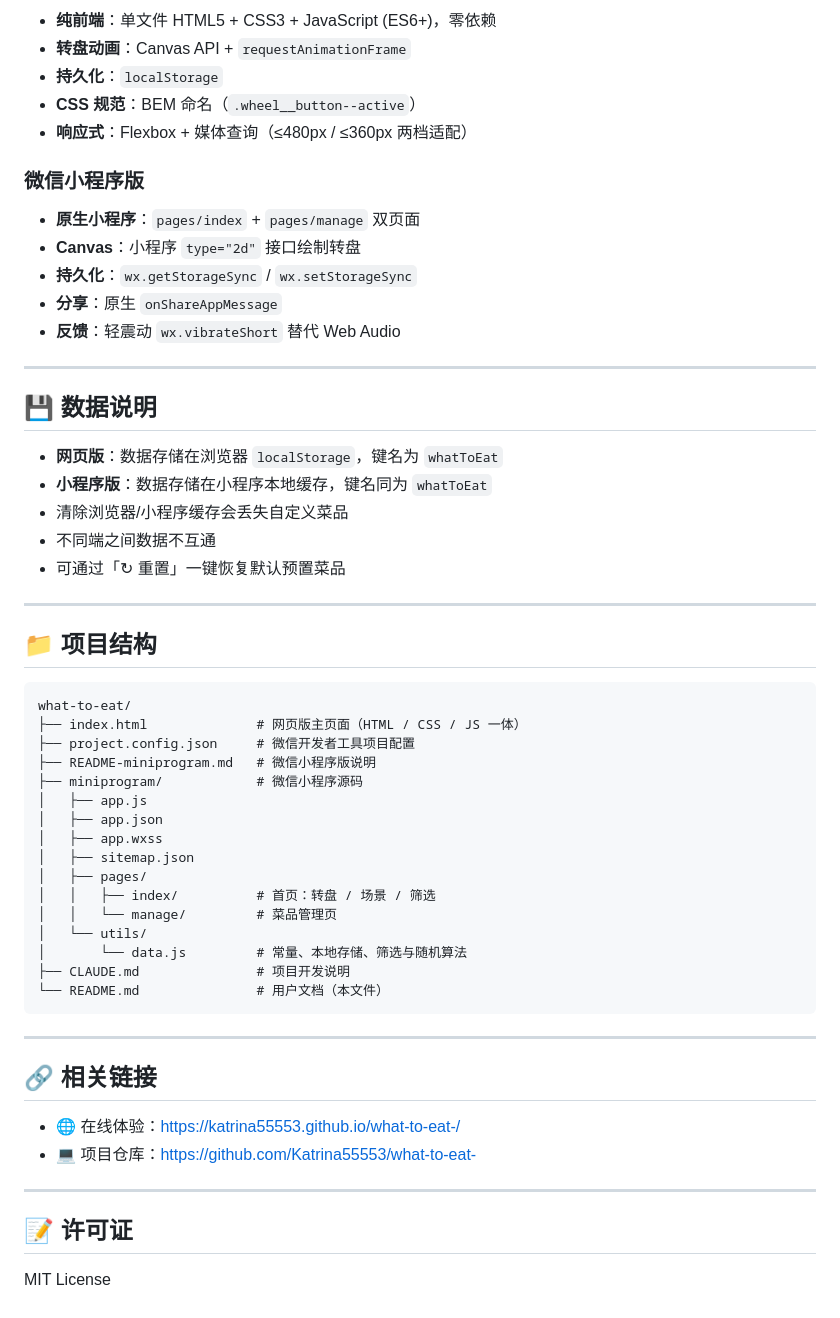
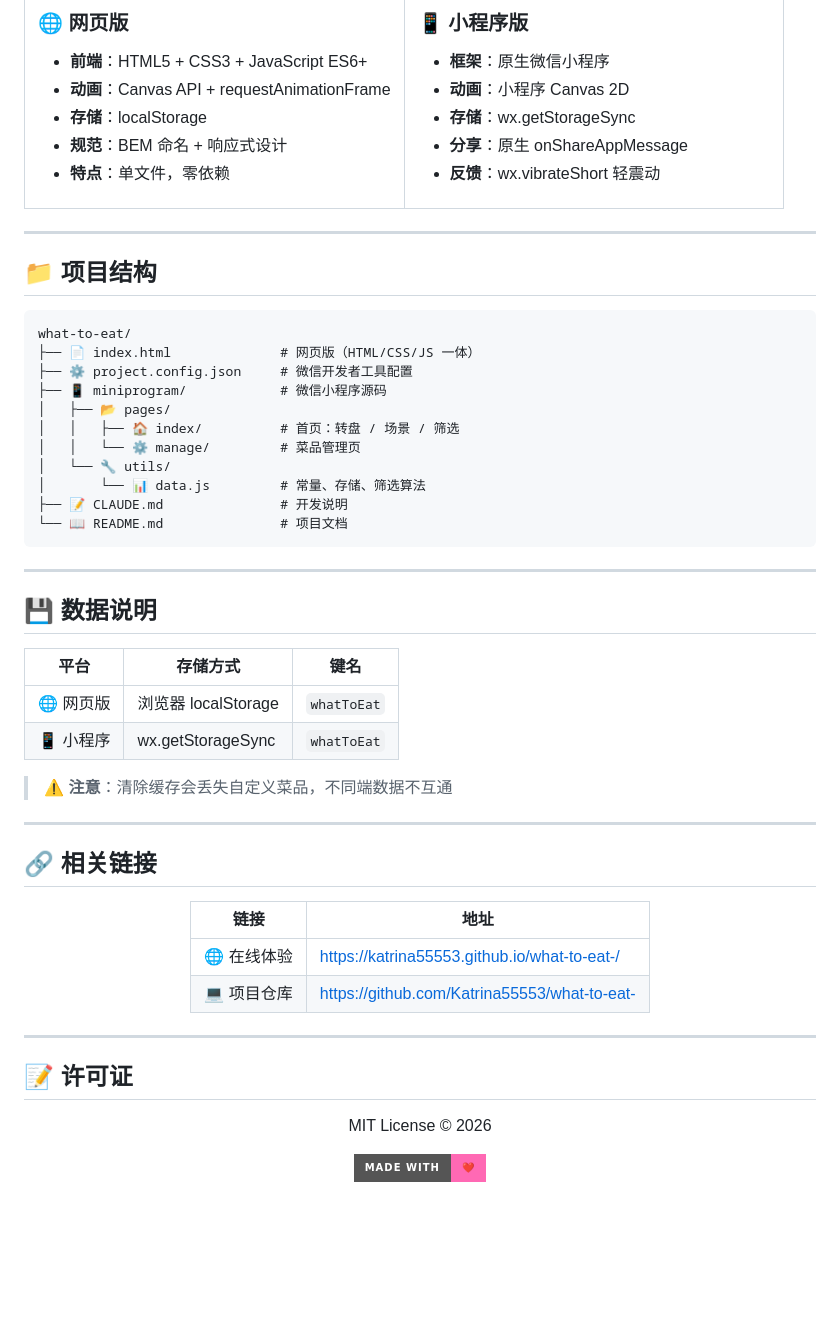
Before and after one commit to Katrina55553/what-to-eat-, a Markdown page: README.md, the part around one of its changes. Rendered like a GitHub page; badges without logos; blank space fills up the shorter version.

````diff
--- a/README.md
+++ b/README.md
@@ -75,27 +108,24 @@
 
-- **纯前端**：单文件 HTML5 + CSS3 + JavaScript (ES6+)，零依赖
-- **转盘动画**：Canvas API + `requestAnimationFrame`
-- **持久化**：`localStorage`
-- **CSS 规范**：BEM 命名（`.wheel__button--active`）
-- **响应式**：Flexbox + 媒体查询（≤480px / ≤360px 两档适配）
+### 🌐 网页版
+- **前端**：HTML5 + CSS3 + JavaScript ES6+
+- **动画**：Canvas API + requestAnimationFrame
+- **存储**：localStorage
+- **规范**：BEM 命名 + 响应式设计
+- **特点**：单文件，零依赖
 
-### 微信小程序版
+</td>
+<td width="50%">
 
-- **原生小程序**：`pages/index` + `pages/manage` 双页面
-- **Canvas**：小程序 `type="2d"` 接口绘制转盘
-- **持久化**：`wx.getStorageSync` / `wx.setStorageSync`
-- **分享**：原生 `onShareAppMessage`
-- **反馈**：轻震动 `wx.vibrateShort` 替代 Web Audio
+### 📱 小程序版
+- **框架**：原生微信小程序
+- **动画**：小程序 Canvas 2D
+- **存储**：wx.getStorageSync
+- **分享**：原生 onShareAppMessage
+- **反馈**：wx.vibrateShort 轻震动
 
----
-
-## 💾 数据说明
-
-- **网页版**：数据存储在浏览器 `localStorage`，键名为 `whatToEat`
-- **小程序版**：数据存储在小程序本地缓存，键名同为 `whatToEat`
-- 清除浏览器/小程序缓存会丢失自定义菜品
-- 不同端之间数据不互通
-- 可通过「↻ 重置」一键恢复默认预置菜品
+</td>
+</tr>
+</table>
 
 ---
 
@@ -103,32 +133,50 @@
 
 ```
 what-to-eat/
-├── index.html              # 网页版主页面（HTML / CSS / JS 一体）
-├── project.config.json     # 微信开发者工具项目配置
-├── README-miniprogram.md   # 微信小程序版说明
-├── miniprogram/            # 微信小程序源码
-│   ├── app.js
-│   ├── app.json
-│   ├── app.wxss
-│   ├── sitemap.json
-│   ├── pages/
-│   │   ├── index/          # 首页：转盘 / 场景 / 筛选
-│   │   └── manage/         # 菜品管理页
-│   └── utils/
-│       └── data.js         # 常量、本地存储、筛选与随机算法
-├── CLAUDE.md               # 项目开发说明
-└── README.md               # 用户文档（本文件）
+├── 📄 index.html              # 网页版（HTML/CSS/JS 一体）
+├── ⚙️ project.config.json     # 微信开发者工具配置
+├── 📱 miniprogram/            # 微信小程序源码
+│   ├── 📂 pages/
+│   │   ├── 🏠 index/          # 首页：转盘 / 场景 / 筛选
+│   │   └── ⚙️ manage/         # 菜品管理页
+│   └── 🔧 utils/
+│       └── 📊 data.js         # 常量、存储、筛选算法
+├── 📝 CLAUDE.md               # 开发说明
+└── 📖 README.md               # 项目文档
 ```
+
+---
+
+## 💾 数据说明
+
+| 平台 | 存储方式 | 键名 |
+|------|----------|------|
+| 🌐 网页版 | 浏览器 localStorage | `whatToEat` |
+| 📱 小程序 | wx.getStorageSync | `whatToEat` |
+
+> ⚠️ **注意**：清除缓存会丢失自定义菜品，不同端数据不互通
 
 ---
 
 ## 🔗 相关链接
 
-- 🌐 在线体验：[https://katrina55553.github.io/what-to-eat-/](https://katrina55553.github.io/what-to-eat-/)
-- 💻 项目仓库：[https://github.com/Katrina55553/what-to-eat-](https://github.com/Katrina55553/what-to-eat-)
+<div align="center">
+
+| 链接 | 地址 |
+|------|------|
+| 🌐 在线体验 | [https://katrina55553.github.io/what-to-eat-/](https://katrina55553.github.io/what-to-eat-/) |
+| 💻 项目仓库 | [https://github.com/Katrina55553/what-to-eat-](https://github.com/Katrina55553/what-to-eat-) |
+
+</div>
 
 ---
 
 ## 📝 许可证
 
-MIT License
+<div align="center">
+
+MIT License © 2026
+
+![Made with ❤️](https://img.shields.io/badge/Made%20with-❤️-ff69b4?style=for-the-badge)
+
+</div>
````
Also changed, not shown: other parts of README.md (+78 -45 lines).
